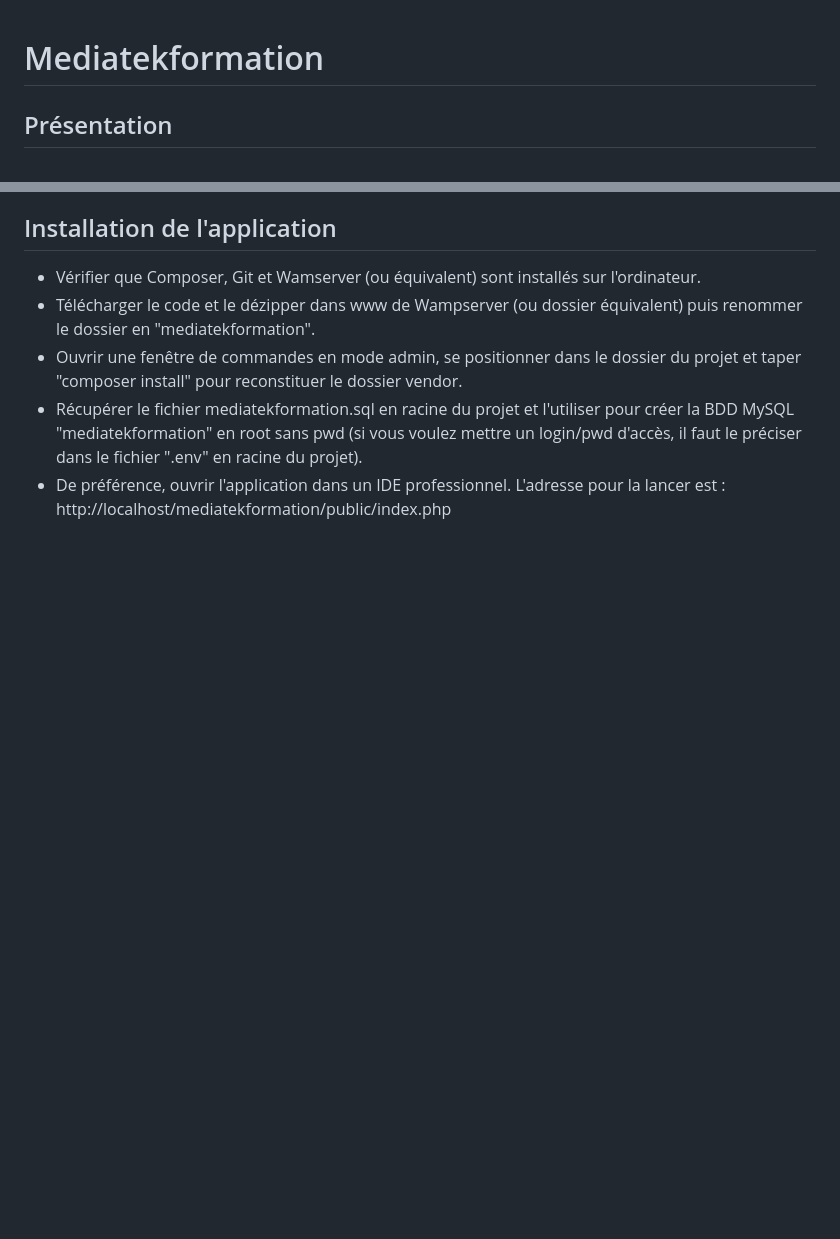
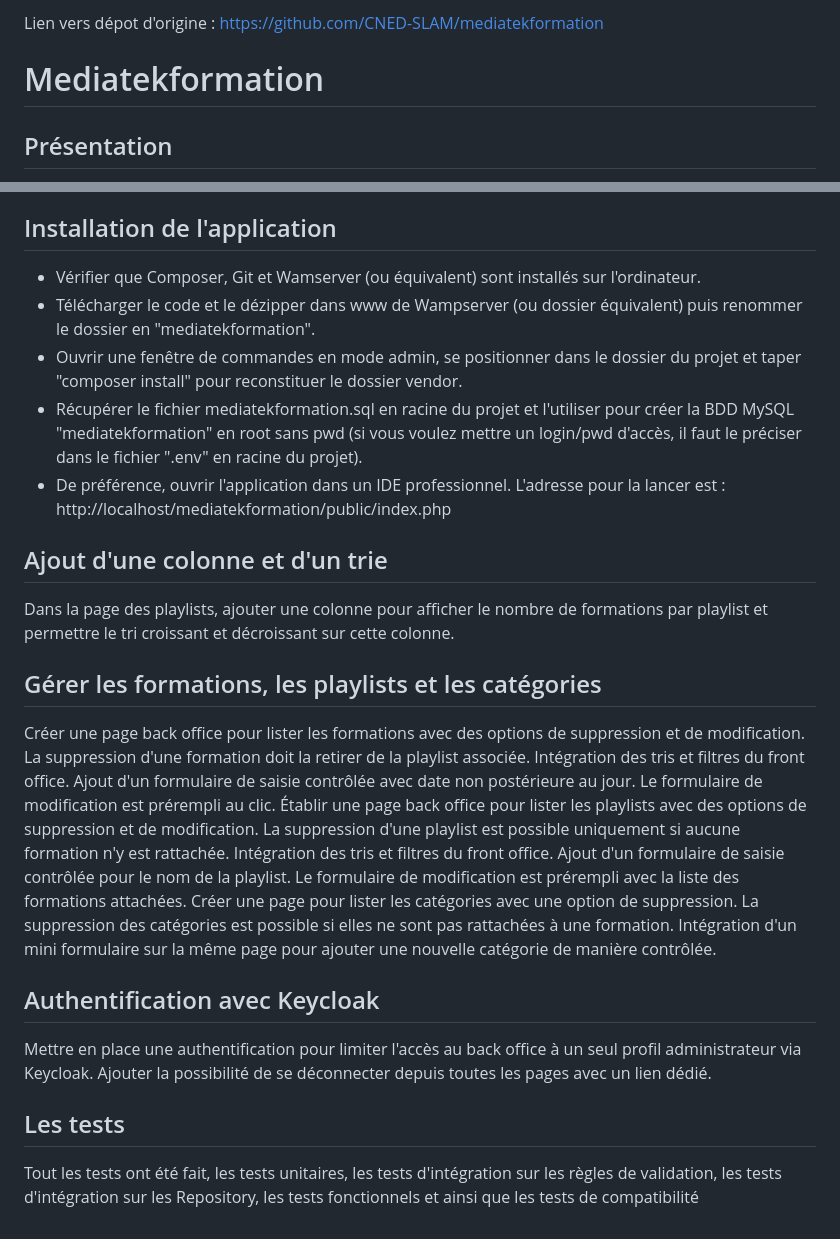
Before and after one commit to Eda31/mediatekformation, a Markdown page: README.md, 2 parts joined by grey strips. GitHub-like rendering; blank space fills up the shorter version.

```diff
--- a/README.md
+++ b/README.md
@@ -1,3 +1,4 @@
+Lien vers dépot d'origine : https://github.com/CNED-SLAM/mediatekformation
 # Mediatekformation
 ## Présentation
 Ce site, développé avec Symfony 5.4, permet d'accéder aux vidéos d'auto-formation proposées par une chaîne de médiathèques et qui sont aussi accessibles sur YouTube.<br>
@@ -83,3 +84,17 @@ Le chemin des images (des 2 tailles) n'est pas mémorisé dans la BDD car il peu
 - Ouvrir une fenêtre de commandes en mode admin, se positionner dans le dossier du projet et taper "composer install" pour reconstituer le dossier vendor.<br>
 - Récupérer le fichier mediatekformation.sql en racine du projet et l'utiliser pour créer la BDD MySQL "mediatekformation" en root sans pwd (si vous voulez mettre un login/pwd d'accès, il faut le préciser dans le fichier ".env" en racine du projet).<br>
 - De préférence, ouvrir l'application dans un IDE professionnel. L'adresse pour la lancer est : http://localhost/mediatekformation/public/index.php<br>
+
+## Ajout d'une colonne et d'un trie
+Dans la page des playlists, ajouter une colonne pour afficher le nombre de formations par playlist et permettre le tri croissant et décroissant sur cette colonne.
+
+## Gérer les formations, les playlists et les catégories
+Créer une page back office pour lister les formations avec des options de suppression et de modification. La suppression d'une formation doit la retirer de la playlist associée. Intégration des tris et filtres du front office. Ajout d'un formulaire de saisie contrôlée avec date non postérieure au jour. Le formulaire de modification est prérempli au clic.
+Établir une page back office pour lister les playlists avec des options de suppression et de modification. La suppression d'une playlist est possible uniquement si aucune formation n'y est rattachée. Intégration des tris et filtres du front office. Ajout d'un formulaire de saisie contrôlée pour le nom de la playlist. Le formulaire de modification est prérempli avec la liste des formations attachées.
+Créer une page pour lister les catégories avec une option de suppression. La suppression des catégories est possible si elles ne sont pas rattachées à une formation. Intégration d'un mini formulaire sur la même page pour ajouter une nouvelle catégorie de manière contrôlée.
+
+## Authentification avec Keycloak
+Mettre en place une authentification pour limiter l'accès au back office à un seul profil administrateur via Keycloak. Ajouter la possibilité de se déconnecter depuis toutes les pages avec un lien dédié.
+
+## Les tests
+Tout les tests ont été fait, les tests unitaires, les tests d'intégration sur les règles de validation, les tests d'intégration sur les Repository, les tests fonctionnels et ainsi que les tests de compatibilité
```
